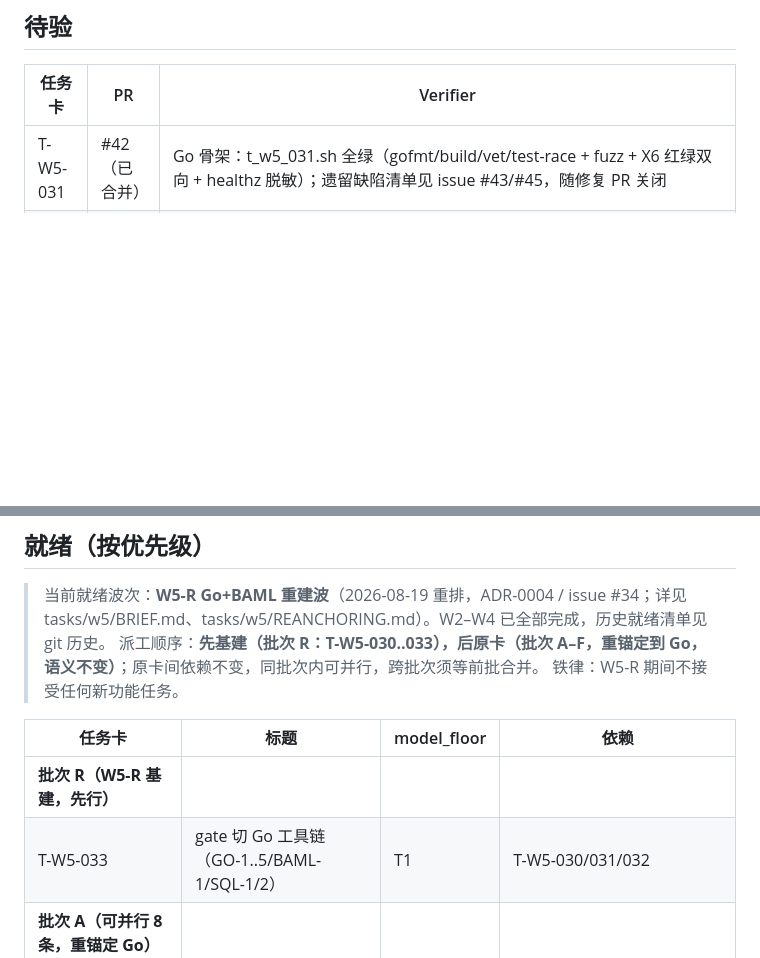
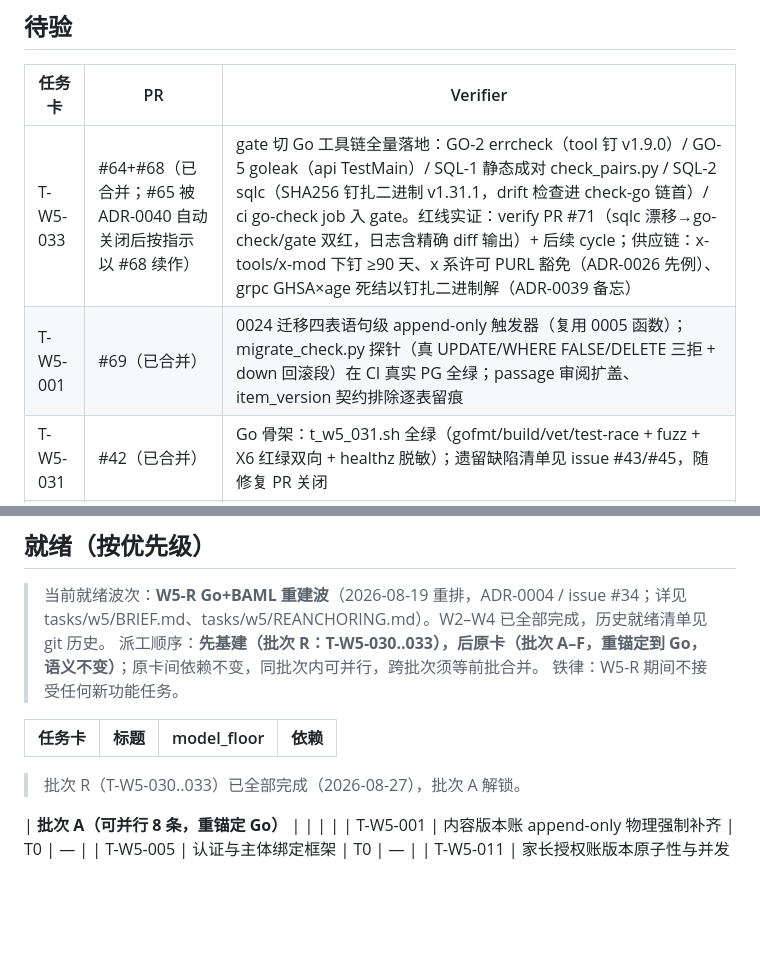
Before and after one commit to Cloudbird-Software/AI_Web_School, a Markdown page: tasks/board.md, 2 parts joined by grey strips. Rendered like a GitHub page; blank space fills up the shorter version.

Commit message:
[T-W5-033] board 登记：批次 R 收口（033 完成 #64+#68）、T-W5-001 完结（#69）
ADR-0039（供应链处置留痕）· ADR-0040（#65 关闭后以新 PR 续作）

```diff
--- a/tasks/board.md
+++ b/tasks/board.md
@@ -12,6 +12,8 @@
 ## 待验
 | 任务卡 | PR | Verifier |
 |---|---|---|
+| T-W5-033 | #64+#68（已合并；#65 被 ADR-0040 自动关闭后按指示以 #68 续作） | gate 切 Go 工具链全量落地：GO-2 errcheck（tool 钉 v1.9.0）/ GO-5 goleak（api TestMain）/ SQL-1 静态成对 check_pairs.py / SQL-2 sqlc（SHA256 钉扎二进制 v1.31.1，drift 检查进 check-go 链首）/ ci go-check job 入 gate。红线实证：verify PR #71（sqlc 漂移→go-check/gate 双红，日志含精确 diff 输出）+ 后续 cycle；供应链：x-tools/x-mod 下钉 ≥90 天、x 系许可 PURL 豁免（ADR-0026 先例）、grpc GHSA×age 死结以钉扎二进制解（ADR-0039 备忘） |
+| T-W5-001 | #69（已合并） | 0024 迁移四表语句级 append-only 触发器（复用 0005 函数）；migrate_check.py 探针（真 UPDATE/WHERE FALSE/DELETE 三拒 + down 回滚段）在 CI 真实 PG 全绿；passage 审阅扩盖、item_version 契约排除逐表留痕 |
 | T-W5-031 | #42（已合并） | Go 骨架：t_w5_031.sh 全绿（gofmt/build/vet/test-race + fuzz + X6 红绿双向 + healthz 脱敏）；遗留缺陷清单见 issue #43/#45，随修复 PR 关闭 |
 | T-W5-035 | #48 | org 治理 CI 变更（Cloudbird-Software/.github#84 / ADR-0032）：gate aggregator 严格化 skipped≠success + EXPECTED_SKIP 白名单；Verifier=机器门禁（本 PR CI 全绿；T1 注入负向测试 Use-up-Plan PR#30 gate 红） |
 | T-W5-036 | #49 | org 治理 CI 变更（Cloudbird-Software/.github#89 / ADR-0038）：契约兼容性检测门接线——contract job（CI-Workflows contract.yml）入 gate needs；检测面 specs/contracts/**（jsonschema breaking）+ alembic/versions/**（destructive DDL 须 ADR+downgrade 逆操作）；Verifier=机器门禁（本 PR CI 全绿，含 contract job 首跑） |
@@ -27,8 +29,8 @@
 
 | 任务卡 | 标题 | model_floor | 依赖 |
 |---|---|---|---|
-| **批次 R（W5-R 基建，先行）** | | | |
-| T-W5-033 | gate 切 Go 工具链（GO-1..5/BAML-1/SQL-1/2） | T1 | T-W5-030/031/032 |
+> 批次 R（T-W5-030..033）已全部完成（2026-08-27），批次 A 解锁。
+
 | **批次 A（可并行 8 条，重锚定 Go）** | | | |
 | T-W5-001 | 内容版本账 append-only 物理强制补齐 | T0 | — |
 | T-W5-005 | 认证与主体绑定框架 | T0 | — |
```
